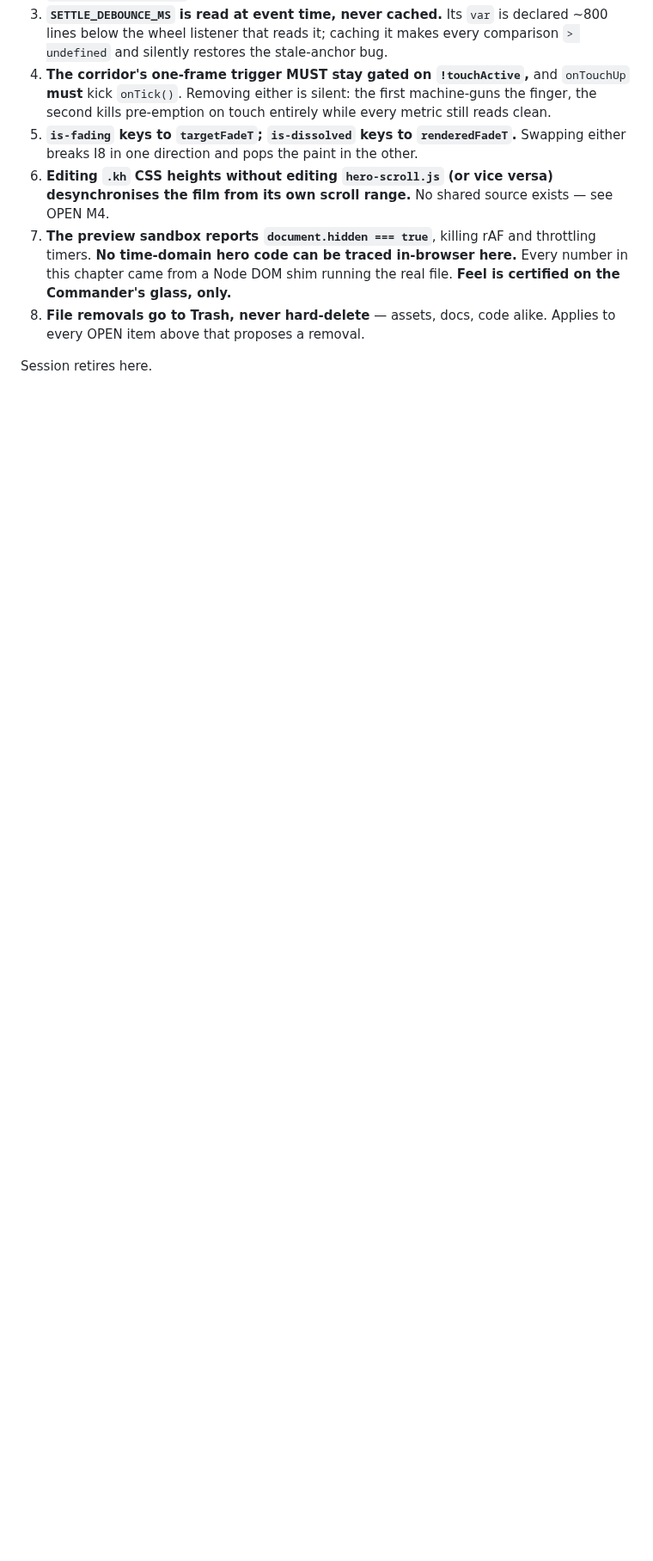
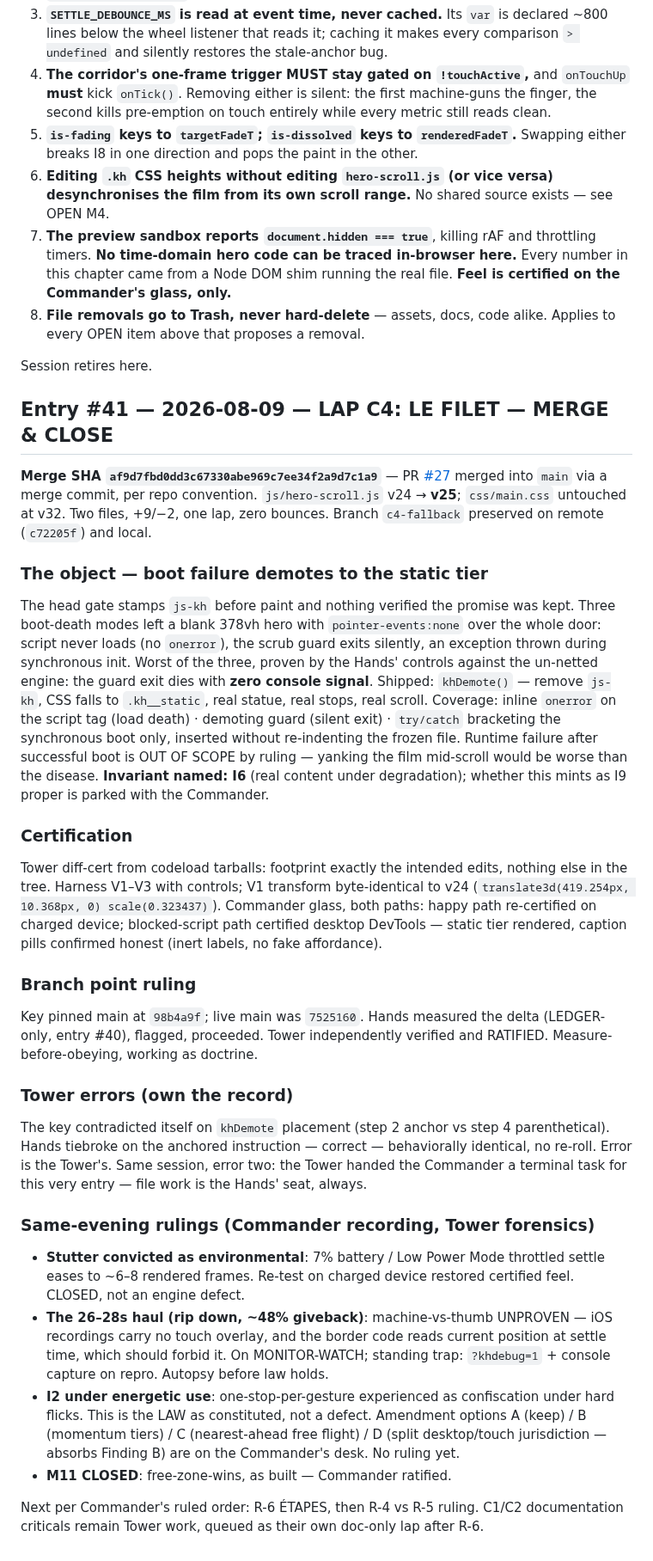
Before and after one commit to Ulgolan/hotico-proto, a Markdown page: LEDGER.md, the part around the change. Shown at 86% size. Drawn GitHub-style; blank space fills up the shorter version.

Commit message:
LEDGER #41 — lap C4 LE FILET, merge & close

```diff
--- a/LEDGER.md
+++ b/LEDGER.md
@@ -3515,3 +3515,80 @@ pull.
    Applies to every OPEN item above that proposes a removal.
 
 Session retires here.
+
+## Entry #41 — 2026-08-09 — LAP C4: LE FILET — MERGE & CLOSE
+
+**Merge SHA `af9d7fbd0dd3c67330abe969c7ee34f2a9d7c1a9`** — PR
+[#27](https://github.com/Ulgolan/hotico-proto/pull/27) merged into
+`main` via a merge commit, per repo convention. `js/hero-scroll.js`
+v24 → **v25**; `css/main.css` untouched at v32. Two files, +9/−2,
+one lap, zero bounces. Branch `c4-fallback` preserved on remote
+(`c72205f`) and local.
+
+### The object — boot failure demotes to the static tier
+
+The head gate stamps `js-kh` before paint and nothing verified the
+promise was kept. Three boot-death modes left a blank 378vh hero
+with `pointer-events:none` over the whole door: script never loads
+(no `onerror`), the scrub guard exits silently, an exception thrown
+during synchronous init. Worst of the three, proven by the Hands'
+controls against the un-netted engine: the guard exit dies with
+**zero console signal**. Shipped: `khDemote()` — remove `js-kh`,
+CSS falls to `.kh__static`, real statue, real stops, real scroll.
+Coverage: inline `onerror` on the script tag (load death) ·
+demoting guard (silent exit) · `try/catch` bracketing the
+synchronous boot only, inserted without re-indenting the frozen
+file. Runtime failure after successful boot is OUT OF SCOPE by
+ruling — yanking the film mid-scroll would be worse than the
+disease. **Invariant named: I6** (real content under degradation);
+whether this mints as I9 proper is parked with the Commander.
+
+### Certification
+
+Tower diff-cert from codeload tarballs: footprint exactly the
+intended edits, nothing else in the tree. Harness V1–V3 with
+controls; V1 transform byte-identical to v24
+(`translate3d(419.254px, 10.368px, 0) scale(0.323437)`). Commander
+glass, both paths: happy path re-certified on charged device;
+blocked-script path certified desktop DevTools — static tier
+rendered, caption pills confirmed honest (inert labels, no fake
+affordance).
+
+### Branch point ruling
+
+Key pinned main at `98b4a9f`; live main was `7525160`. Hands
+measured the delta (LEDGER-only, entry #40), flagged, proceeded.
+Tower independently verified and RATIFIED. Measure-before-obeying,
+working as doctrine.
+
+### Tower errors (own the record)
+
+The key contradicted itself on `khDemote` placement (step 2 anchor
+vs step 4 parenthetical). Hands tiebroke on the anchored
+instruction — correct — behaviorally identical, no re-roll. Error
+is the Tower's. Same session, error two: the Tower handed the
+Commander a terminal task for this very entry — file work is the
+Hands' seat, always.
+
+### Same-evening rulings (Commander recording, Tower forensics)
+
+- **Stutter convicted as environmental**: 7% battery / Low Power
+  Mode throttled settle eases to ~6–8 rendered frames. Re-test on
+  charged device restored certified feel. CLOSED, not an engine
+  defect.
+- **The 26–28s haul (rip down, ~48% giveback)**: machine-vs-thumb
+  UNPROVEN — iOS recordings carry no touch overlay, and the border
+  code reads current position at settle time, which should forbid
+  it. On MONITOR-WATCH; standing trap: `?khdebug=1` + console
+  capture on repro. Autopsy before law holds.
+- **I2 under energetic use**: one-stop-per-gesture experienced as
+  confiscation under hard flicks. This is the LAW as constituted,
+  not a defect. Amendment options A (keep) / B (momentum tiers) /
+  C (nearest-ahead free flight) / D (split desktop/touch
+  jurisdiction — absorbs Finding B) are on the Commander's desk.
+  No ruling yet.
+- **M11 CLOSED**: free-zone-wins, as built — Commander ratified.
+
+Next per Commander's ruled order: R-6 ÉTAPES, then R-4 vs R-5
+ruling. C1/C2 documentation criticals remain Tower work, queued as
+their own doc-only lap after R-6.
```
